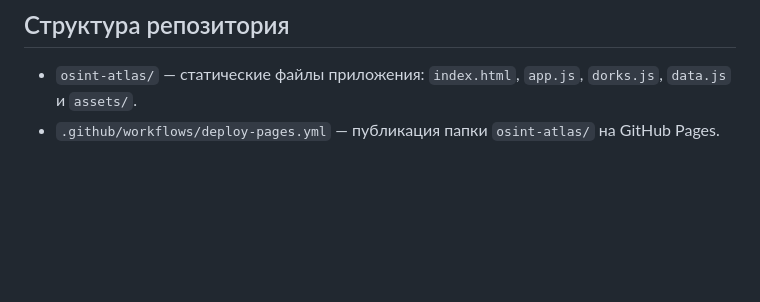
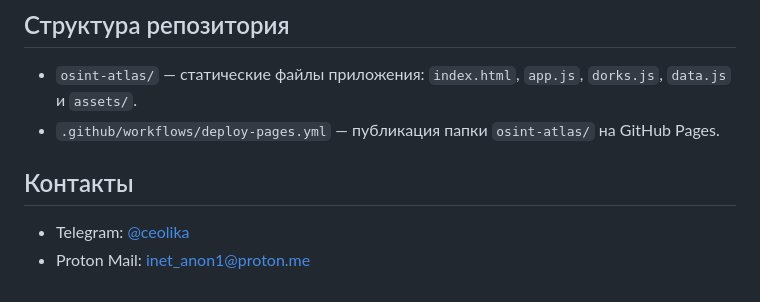
Before and after one commit to anonrunet/osint-atlas, a Markdown page: README.md, the part around the change. Rendered like a GitHub page; blank space fills up the shorter version.

```diff
--- a/README.md
+++ b/README.md
@@ -33,3 +33,7 @@
 
 - `osint-atlas/` — статические файлы приложения: `index.html`, `app.js`, `dorks.js`, `data.js` и `assets/`.
 - `.github/workflows/deploy-pages.yml` — публикация папки `osint-atlas/` на GitHub Pages.
+## Контакты
+
+- Telegram: [@ceolika](https://t.me/ceolika)
+- Proton Mail: [inet_anon1@proton.me](mailto:inet_anon1@proton.me)
```
